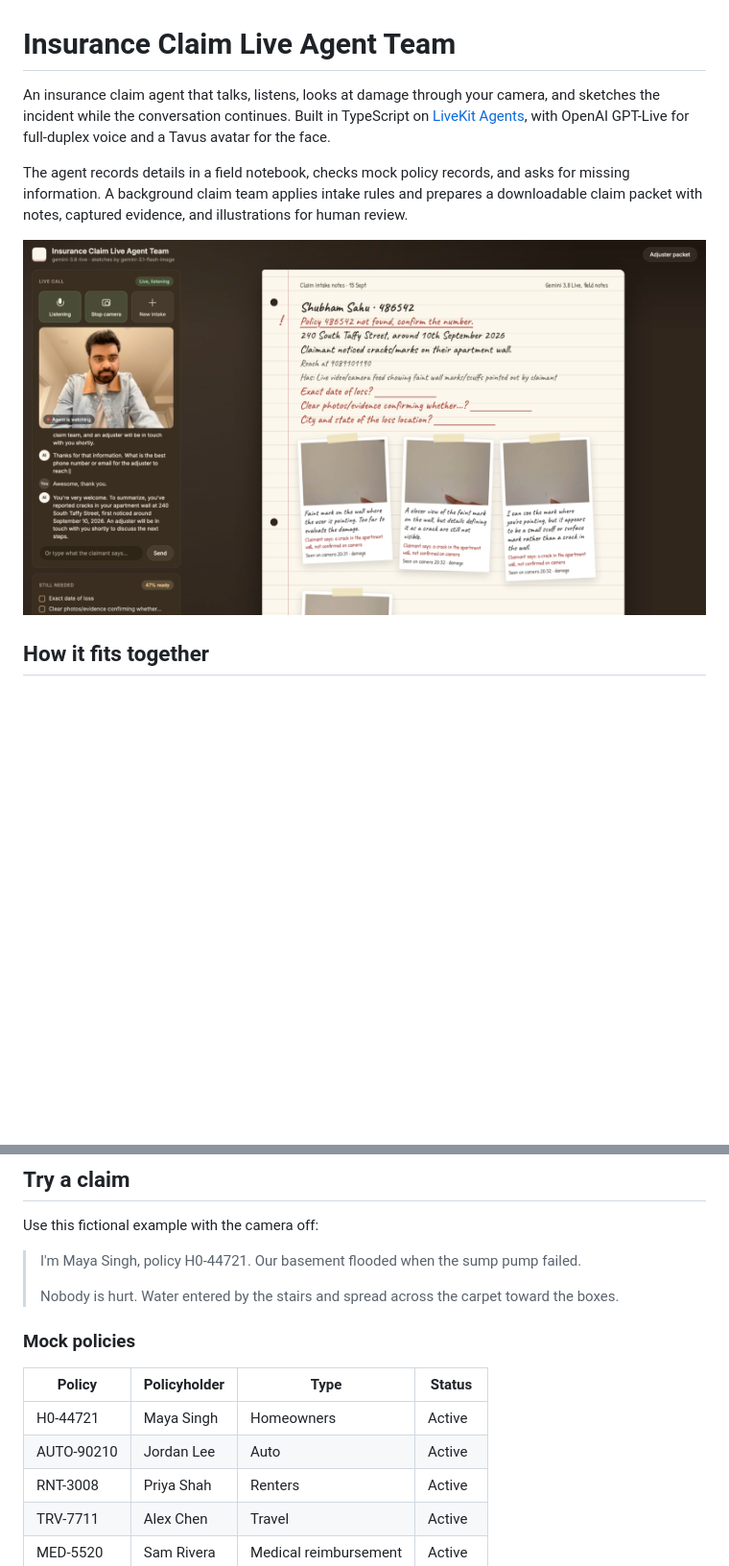
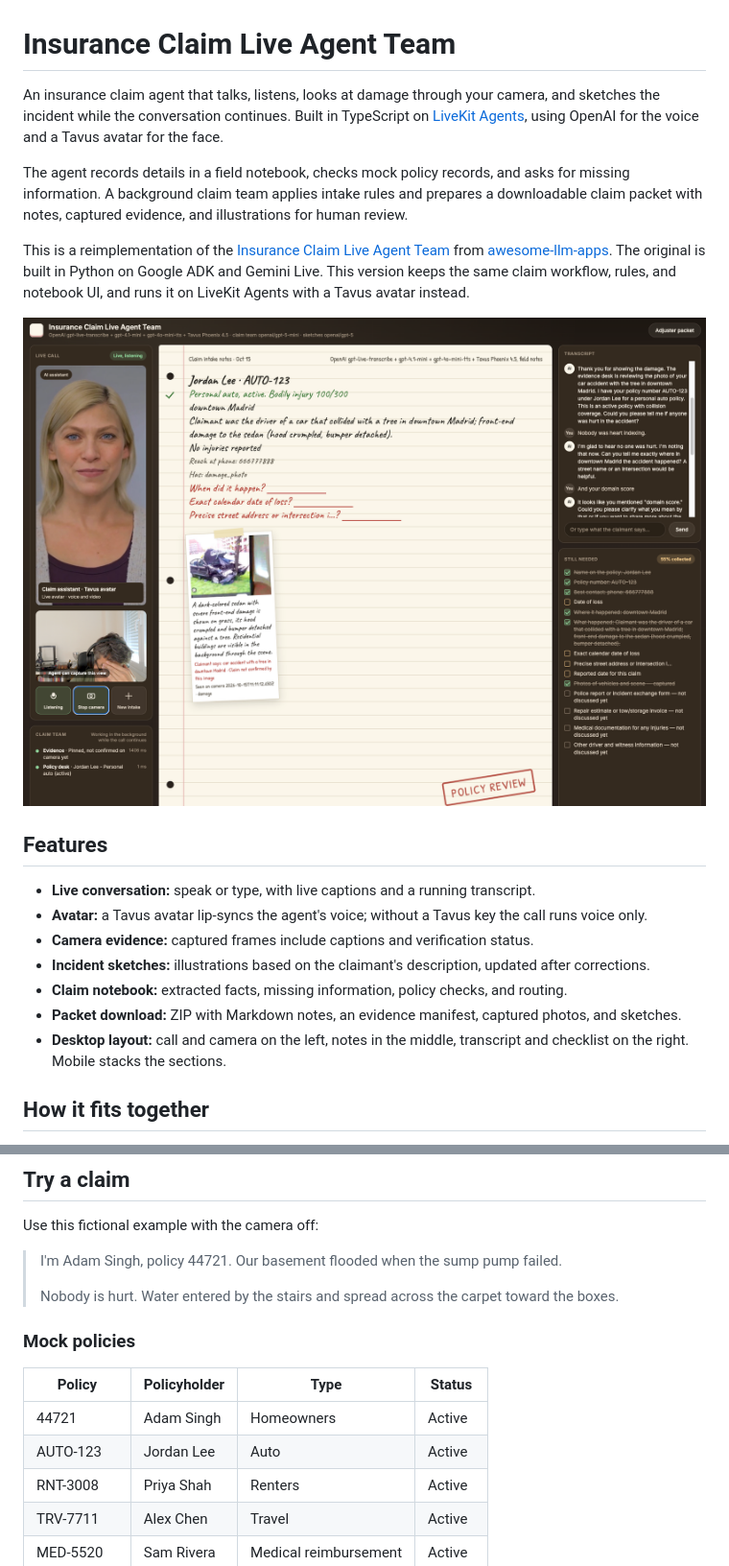
Before and after one commit to ggarber/insurance_claim_live_agent_team, a Markdown page: README.md, 2 parts joined by grey strips. Shown at 96% size. Rendered like a GitHub page; pictures changed too: assets/insurance-claim-live-agent-team-notebook.png (deleted), assets/screenshot.png (added); blank space fills up the shorter version.

```diff
--- a/README.md
+++ b/README.md
@@ -1,10 +1,22 @@
 # Insurance Claim Live Agent Team
 
-An insurance claim agent that talks, listens, looks at damage through your camera, and sketches the incident while the conversation continues. Built in TypeScript on [LiveKit Agents](https://docs.livekit.io/agents/), with OpenAI GPT-Live for full-duplex voice and a Tavus avatar for the face.
+An insurance claim agent that talks, listens, looks at damage through your camera, and sketches the incident while the conversation continues. Built in TypeScript on [LiveKit Agents](https://docs.livekit.io/agents/), using OpenAI for the voice and a Tavus avatar for the face.
 
 The agent records details in a field notebook, checks mock policy records, and asks for missing information. A background claim team applies intake rules and prepares a downloadable claim packet with notes, captured evidence, and illustrations for human review.
 
-![Notebook and evidence example](assets/insurance-claim-live-agent-team-notebook.png)
+This is a reimplementation of the [Insurance Claim Live Agent Team](https://github.com/Shubhamsaboo/awesome-llm-apps/tree/main/voice_ai_agents/insurance_claim_live_agent_team) from [awesome-llm-apps](https://github.com/Shubhamsaboo/awesome-llm-apps). The original is built in Python on Google ADK and Gemini Live. This version keeps the same claim workflow, rules, and notebook UI, and runs it on LiveKit Agents with a Tavus avatar instead.
+
+![Live call with the Tavus avatar, field notebook with a pinned evidence photo, transcript, and still-needed checklist](assets/screenshot.png)
+
+## Features
+
+* **Live conversation:** speak or type, with live captions and a running transcript.
+* **Avatar:** a Tavus avatar lip-syncs the agent's voice; without a Tavus key the call runs voice only.
+* **Camera evidence:** captured frames include captions and verification status.
+* **Incident sketches:** illustrations based on the claimant's description, updated after corrections.
+* **Claim notebook:** extracted facts, missing information, policy checks, and routing.
+* **Packet download:** ZIP with Markdown notes, an evidence manifest, captured photos, and sketches.
+* **Desktop layout:** call and camera on the left, notes in the middle, transcript and checklist on the right. Mobile stacks the sections.
 
 ## How it fits together
 
@@ -112,7 +118,7 @@ GPT-Live does not take video input, so the voice model never claims to see the c
 
 Use this fictional example with the camera off:
 
-> I'm Maya Singh, policy H0-44721. Our basement flooded when the sump pump failed.
+> I'm Adam Singh, policy 44721. Our basement flooded when the sump pump failed.
 >
 > Nobody is hurt. Water entered by the stairs and spread across the carpet toward the boxes.
 
@@ -120,8 +126,8 @@ Use this fictional example with the camera off:
 
 | Policy | Policyholder | Type | Status |
 | --- | --- | --- | --- |
-| H0-44721 | Maya Singh | Homeowners | Active |
-| AUTO-90210 | Jordan Lee | Auto | Active |
+| 44721 | Adam Singh | Homeowners | Active |
+| AUTO-123 | Jordan Lee | Auto | Active |
 | RNT-3008 | Priya Shah | Renters | Active |
 | TRV-7711 | Alex Chen | Travel | Active |
 | MED-5520 | Sam Rivera | Medical reimbursement | Active |
```
Also changed, not shown: other parts of README.md (+11 -17 lines), 12 other files.
